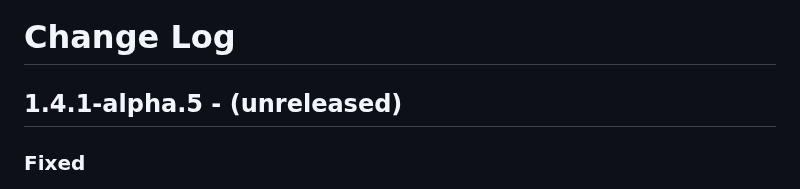
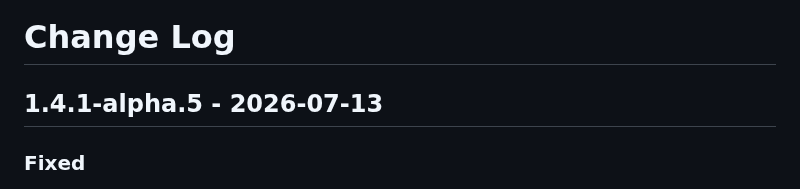
Before and after one commit to shriyanss/js-recon, a Markdown page: CHANGELOG.md, the part around the change. Drawn GitHub-style.

```diff
--- a/CHANGELOG.md
+++ b/CHANGELOG.md
@@ -1,6 +1,6 @@
 # Change Log
 
-## 1.4.1-alpha.5 - (unreleased)
+## 1.4.1-alpha.5 - 2026-07-13
 
 ### Fixed
 
```
Also changed, not shown: README.md (+1 -0 lines).
